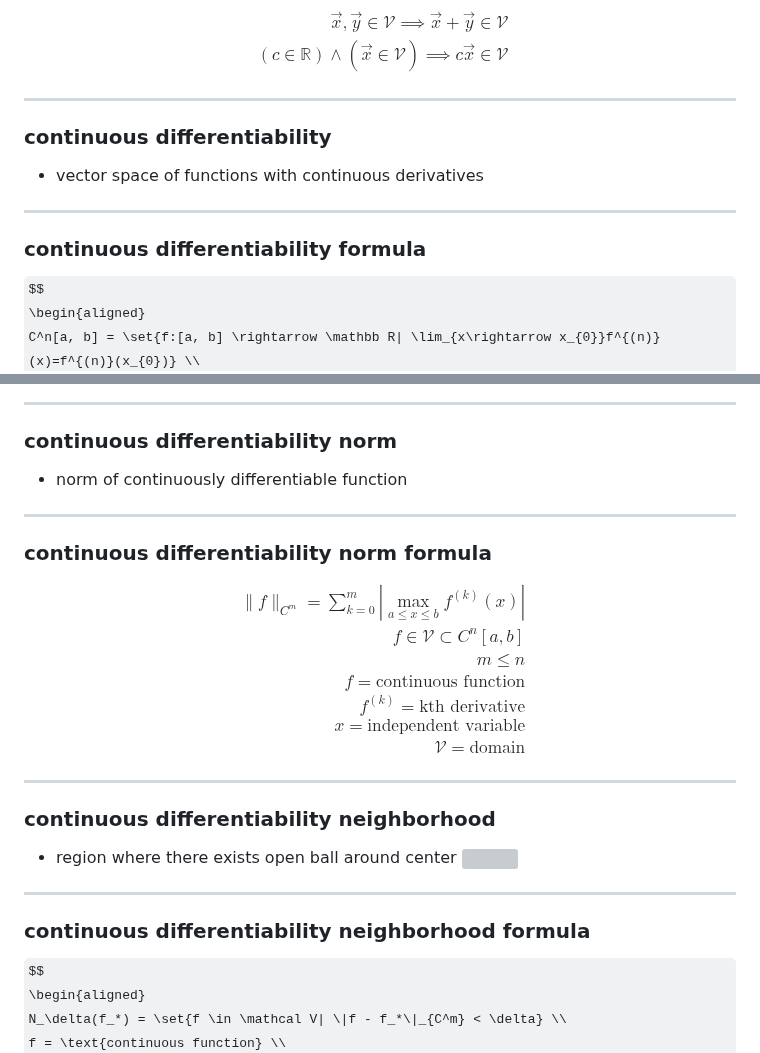
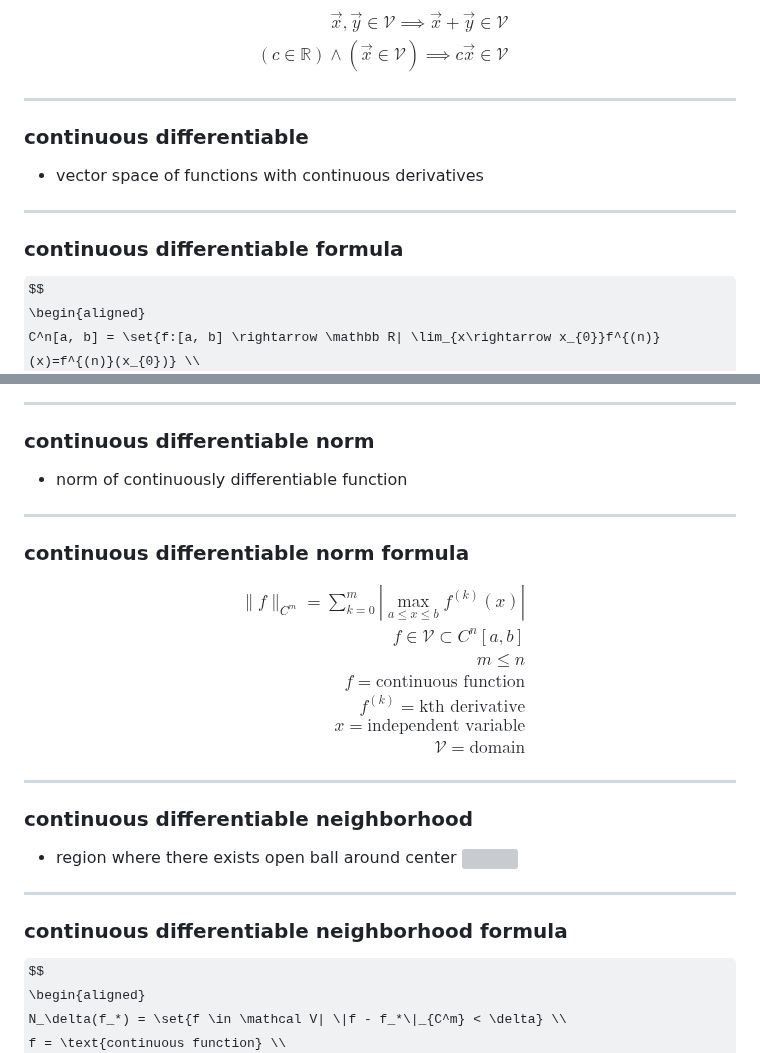
Before and after one commit to t0masGutierrez/notes, a Markdown page: 3 Mathematical Modeling/7 Calculus of Variations.md, 2 parts joined by grey strips. Drawn GitHub-style; some formulas as TeX source; grey boxes are pictures that could not be loaded.

```diff
--- a/3 Mathematical Modeling/7 Calculus of Variations.md
+++ b/3 Mathematical Modeling/7 Calculus of Variations.md
@@ -11,11 +11,11 @@ $$
 $$
 
 ---
-### continuous differentiability
+### continuous differentiable
 - vector space of functions with continuous derivatives
 
 ---
-### continuous differentiability formula
+### continuous differentiable formula
 $$
 \begin{aligned}
 C^n[a, b] = \set{f:[a, b] \rightarrow \mathbb R| \lim_{x\rightarrow x_{0}}f^{(n)}(x)=f^{(n)}(x_{0})} \\
@@ -119,11 +119,11 @@ c \in \mathbb R \implies \|cv\| = (\|c\|)(\|v\|) \\
 $$
 
 ---
-### continuous differentiability norm
+### continuous differentiable norm
 - norm of continuously differentiable function
 
 ---
-### continuous differentiability norm formula
+### continuous differentiable norm formula
 $$
 \begin{aligned}
 \|f\|_{C^m} = \sum_{k=0}^m |\max_{a \le x \le b}f^{(k)}(x)| \\
@@ -137,5 +137,5 @@ x = \text{independent variable} \\
 $$
 
 ---
-### continuous differentiability neighborhood
+### continuous differentiable neighborhood
 - region where there exists open ball around center
@@ -143,6 +143,6 @@ $$
 
 ---
-### continuous differentiability neighborhood formula
+### continuous differentiable neighborhood formula
 $$
 \begin{aligned}
 N_\delta(f_*) = \set{f \in \mathcal V| \|f - f_*\|_{C^m} < \delta} \\
```
Also changed, not shown: other parts of 3 Mathematical Modeling/7 Calculus of Variations.md (+1 -1 lines), 3 Mathematical Modeling/5 Two-Dimensional Nonlinear Dynamics.md (+2 -2 lines), 3 Mathematical Modeling/6 Perturbation Theory.md (+9 -5 lines).
